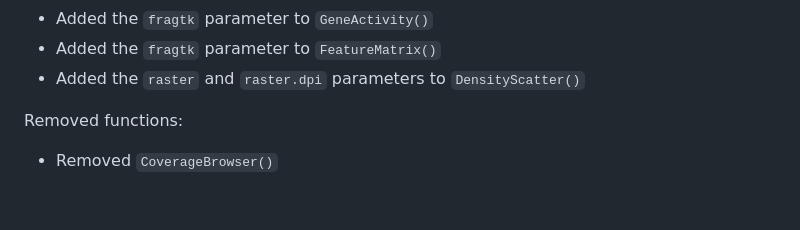
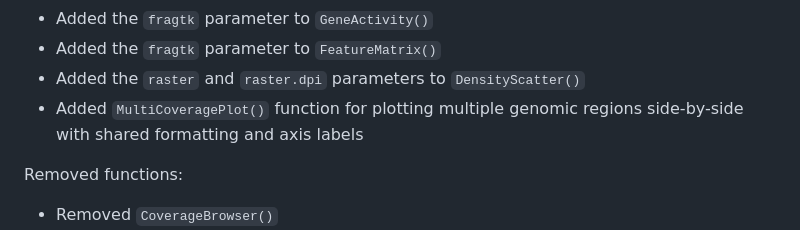
Before and after one commit to stuart-lab/signac, a Markdown page: NEWS.md, the part around the change. Rendered like a GitHub page; blank space fills up the shorter version.

Commit message:
Update release notes

```diff
--- a/NEWS.md
+++ b/NEWS.md
@@ -48,6 +48,8 @@ include an option to use the `hmmratac` peak calling method in `macs3`.
 * Added the `fragtk` parameter to `GeneActivity()`
 * Added the `fragtk` parameter to `FeatureMatrix()`
 * Added the `raster` and `raster.dpi` parameters to `DensityScatter()`
+* Added `MultiCoveragePlot()` function for plotting multiple genomic
+regions side-by-side with shared formatting and axis labels
 
 Removed functions:
 
```
